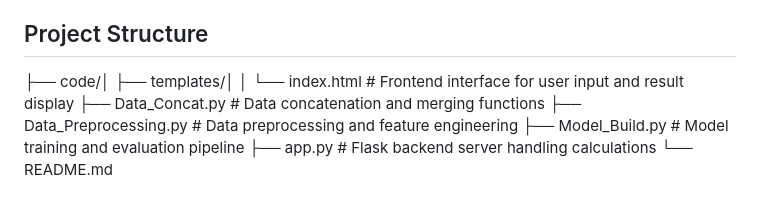
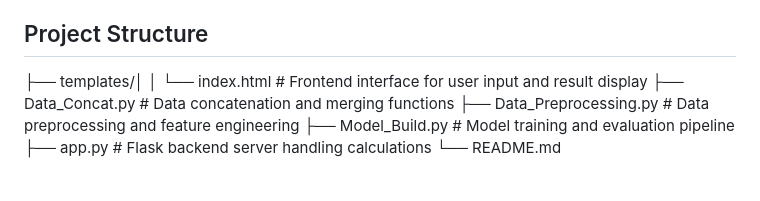
Before and after one commit to lilmangolil/depression, a Markdown page: README.md, the part around the change. Rendered like a GitHub page.

```diff
--- a/README.md
+++ b/README.md
@@ -8,7 +8,6 @@ This project implements a depression risk screening tool specifically tailored f
 
 ## Project Structure
 
-├── code/│
 ├── templates/│
 │ └── index.html # Frontend interface for user input and result display
 ├── Data_Concat.py # Data concatenation and merging functions
```
